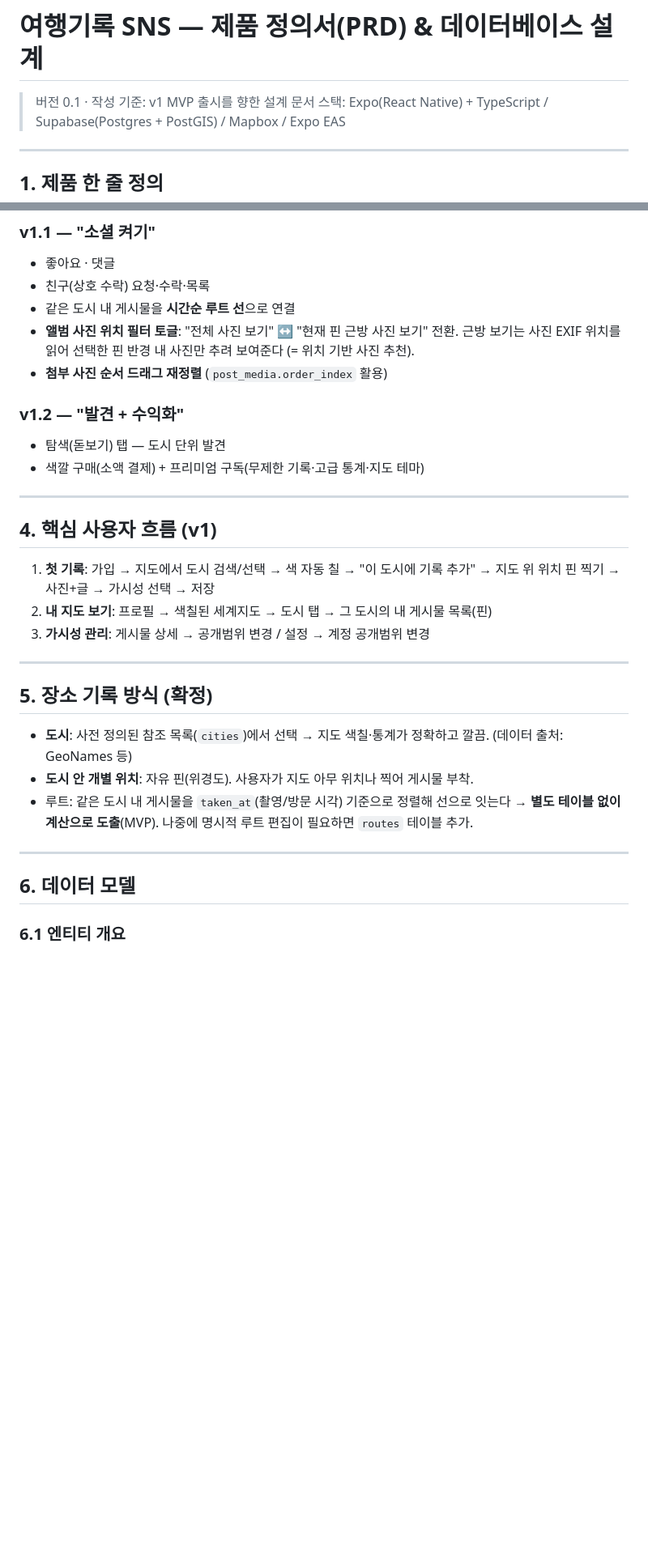
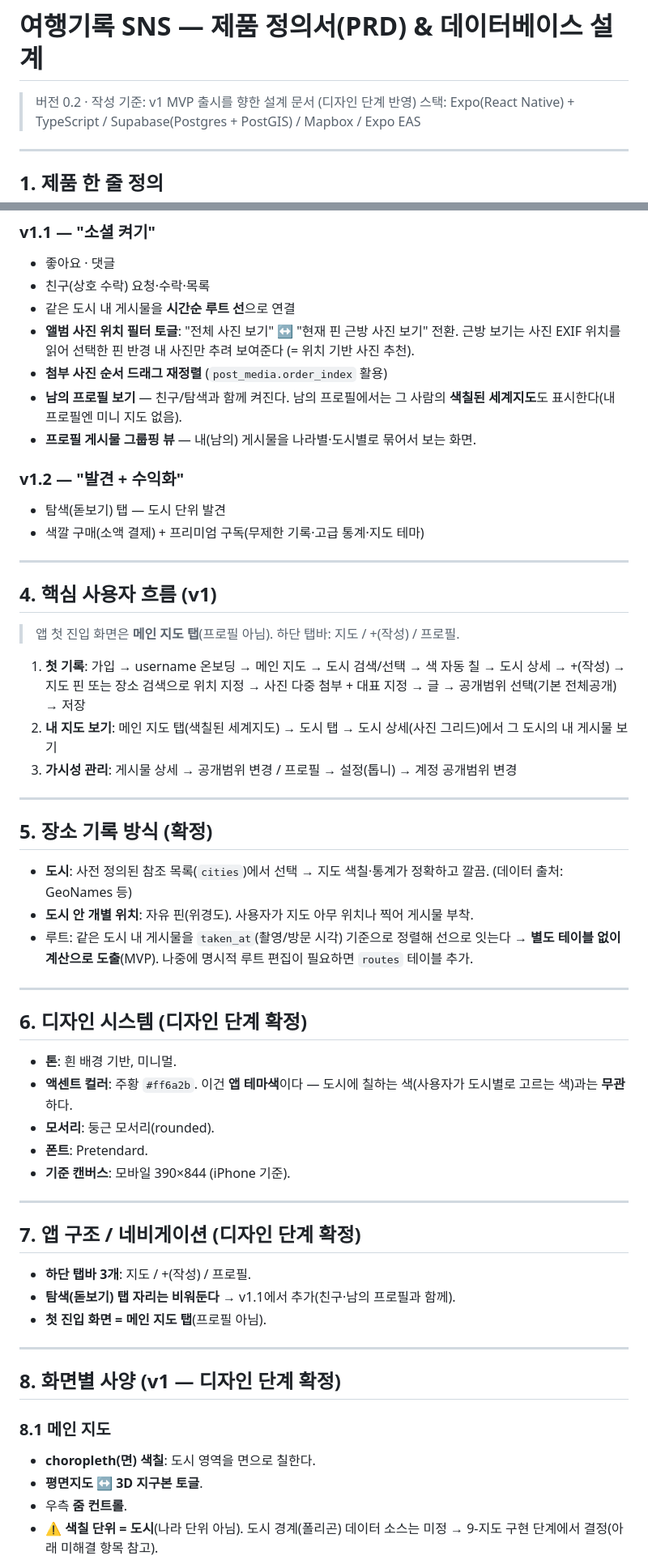
Before and after one commit to 26-park/colormap, a Markdown page: docs/PRD.md, 2 parts joined by grey strips. Shown at 81% size. GitHub-like rendering; blank space fills up the shorter version.

```diff
--- a/docs/PRD.md
+++ b/docs/PRD.md
@@ -1,6 +1,6 @@
 # 여행기록 SNS — 제품 정의서(PRD) & 데이터베이스 설계
 
-> 버전 0.1 · 작성 기준: v1 MVP 출시를 향한 설계 문서
+> 버전 0.2 · 작성 기준: v1 MVP 출시를 향한 설계 문서 (디자인 단계 반영)
 > 스택: Expo(React Native) + TypeScript / Supabase(Postgres + PostGIS) / Mapbox / Expo EAS
 
 ---
@@ -69,6 +69,8 @@
 - **앨범 사진 위치 필터 토글**: "전체 사진 보기" ↔ "현재 핀 근방 사진 보기" 전환.
   근방 보기는 사진 EXIF 위치를 읽어 선택한 핀 반경 내 사진만 추려 보여준다 (= 위치 기반 사진 추천).
 - **첨부 사진 순서 드래그 재정렬** (`post_media.order_index` 활용)
+- **남의 프로필 보기** — 친구/탐색과 함께 켜진다. 남의 프로필에서는 그 사람의 **색칠된 세계지도**도 표시한다(내 프로필엔 미니 지도 없음).
+- **프로필 게시물 그룹핑 뷰** — 내(남의) 게시물을 나라별·도시별로 묶어서 보는 화면.
 
 ### v1.2 — "발견 + 수익화"
 - 탐색(돋보기) 탭 — 도시 단위 발견
@@ -78,9 +80,11 @@
 
 ## 4. 핵심 사용자 흐름 (v1)
 
-1. **첫 기록**: 가입 → 지도에서 도시 검색/선택 → 색 자동 칠 → "이 도시에 기록 추가" → 지도 위 위치 핀 찍기 → 사진+글 → 가시성 선택 → 저장
-2. **내 지도 보기**: 프로필 → 색칠된 세계지도 → 도시 탭 → 그 도시의 내 게시물 목록(핀)
-3. **가시성 관리**: 게시물 상세 → 공개범위 변경 / 설정 → 계정 공개범위 변경
+> 앱 첫 진입 화면은 **메인 지도 탭**(프로필 아님). 하단 탭바: 지도 / +(작성) / 프로필.
+
+1. **첫 기록**: 가입 → username 온보딩 → 메인 지도 → 도시 검색/선택 → 색 자동 칠 → 도시 상세 → +(작성) → 지도 핀 또는 장소 검색으로 위치 지정 → 사진 다중 첨부 + 대표 지정 → 글 → 공개범위 선택(기본 전체공개) → 저장
+2. **내 지도 보기**: 메인 지도 탭(색칠된 세계지도) → 도시 탭 → 도시 상세(사진 그리드)에서 그 도시의 내 게시물 보기
+3. **가시성 관리**: 게시물 상세 → 공개범위 변경 / 프로필 → 설정(톱니) → 계정 공개범위 변경
 
 ---
 
@@ -91,6 +95,27 @@
 
 ---
 
-## 6. 데이터 모델
+## 6. 디자인 시스템 (디자인 단계 확정)
+- **톤**: 흰 배경 기반, 미니멀.
+- **액센트 컬러**: 주황 `#ff6a2b`. 이건 **앱 테마색**이다 — 도시에 칠하는 색(사용자가 도시별로 고르는 색)과는 **무관**하다.
+- **모서리**: 둥근 모서리(rounded).
+- **폰트**: Pretendard.
+- **기준 캔버스**: 모바일 390×844 (iPhone 기준).
 
-### 6.1 엔티티 개요
+---
+
+## 7. 앱 구조 / 네비게이션 (디자인 단계 확정)
+- **하단 탭바 3개**: 지도 / +(작성) / 프로필.
+- **탐색(돋보기) 탭 자리는 비워둔다** → v1.1에서 추가(친구·남의 프로필과 함께).
+- **첫 진입 화면 = 메인 지도 탭**(프로필 아님).
+
+---
+
+## 8. 화면별 사양 (v1 — 디자인 단계 확정)
+
+### 8.1 메인 지도
+- **choropleth(면) 색칠**: 도시 영역을 면으로 칠한다.
+- **평면지도 ↔ 3D 지구본 토글**.
+- 우측 **줌 컨트롤**.
+- ⚠️ **색칠 단위 = 도시**(나라 단위 아님). 도시 경계(폴리곤) 데이터 소스는 미정 → 9-지도 구현 단계에서 결정(아래 미해결 항목 참고).
+
```
Also changed, not shown: other parts of docs/PRD.md (+46 -9 lines), CLAUDE.md (+20 -10 lines).
